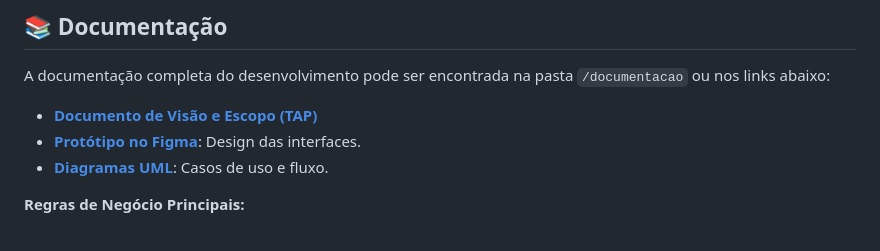
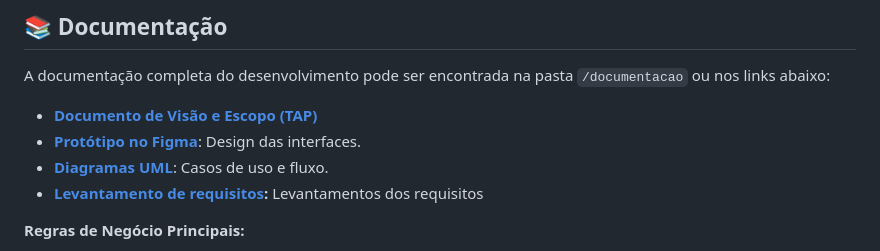
Before and after one commit to GuilhermeVianadeSouza/Projeto-Intregado-Senai, a Markdown page: README.md, the part around the change. GitHub-like rendering.

Commit message:
fix docs: Ajustando o readme do projeto na parte de documentação.

```diff
--- a/README.md
+++ b/README.md
@@ -109,6 +109,7 @@ A documentação completa do desenvolvimento pode ser encontrada na pasta `/docu
 - **[Documento de Visão e Escopo (TAP)](https://github.com/GuilhermeVianadeSouza/Projeto-Intregado-Senai/wiki/TAP-%E2%80%90-PROJETO)**
 - **[Protótipo no Figma](https://www.figma.com/design/Y5mvLllSBg8susWakl6JTh/Reporter-do-meu-bairro?node-id=2-6&t=wbwqZWt38OhVOjsY-1)**: Design das interfaces.
 - **[Diagramas UML](https://excalidraw.com/#room=3600bd3270141bf93289,4SSJi7mr71z_uhhoEqyFqg)**: Casos de uso e fluxo.
+- **[Levantamento de requisitos](./documentacao):** Levantamentos dos requisitos
 
 **Regras de Negócio Principais:**
 1. Apenas usuários logados podem criar ocorrências.
```
